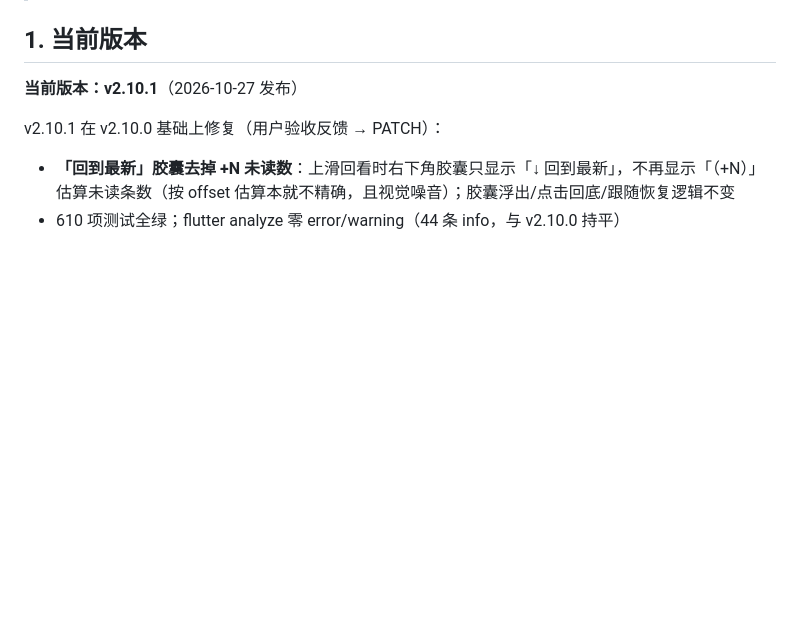
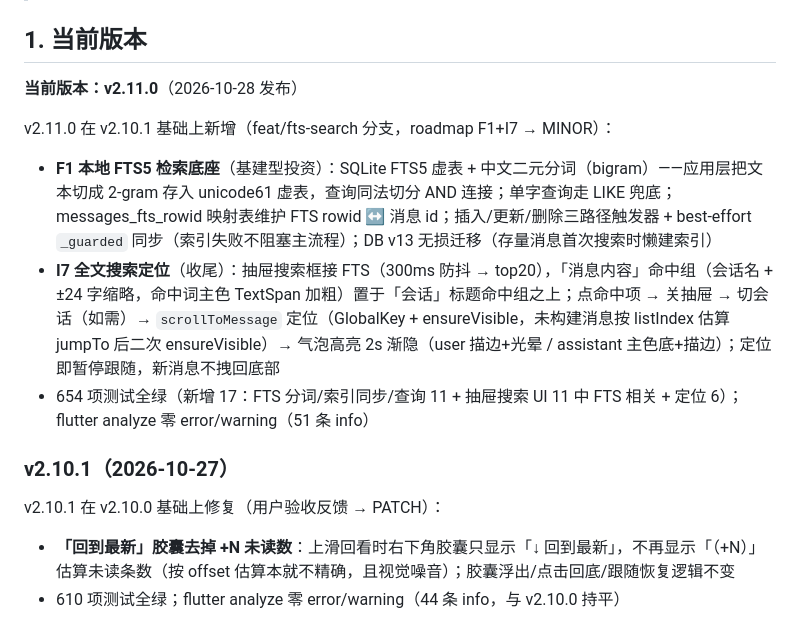
Before and after one commit to lvliang666666/liang-ai, a Markdown page: VERSIONING.md, the part around the change. Drawn GitHub-style; blank space fills up the shorter version.

Commit message:
docs: v2.11.0 版本台账 + roadmap F1/I7 状态更新

```diff
--- a/VERSIONING.md
+++ b/VERSIONING.md
@@ -8,7 +8,15 @@
 
 ## 1. 当前版本
 
-**当前版本：v2.10.1**（2026-10-27 发布）
+**当前版本：v2.11.0**（2026-10-28 发布）
+
+v2.11.0 在 v2.10.1 基础上新增（feat/fts-search 分支，roadmap F1+I7 → MINOR）：
+
+- **F1 本地 FTS5 检索底座**（基建型投资）：SQLite FTS5 虚表 + 中文二元分词（bigram）——应用层把文本切成 2-gram 存入 unicode61 虚表，查询同法切分 AND 连接；单字查询走 LIKE 兜底；messages_fts_rowid 映射表维护 FTS rowid ↔ 消息 id；插入/更新/删除三路径触发器 + best-effort `_guarded` 同步（索引失败不阻塞主流程）；DB v13 无损迁移（存量消息首次搜索时懒建索引）
+- **I7 全文搜索定位**（收尾）：抽屉搜索框接 FTS（300ms 防抖 → top20），「消息内容」命中组（会话名 + ±24 字缩略，命中词主色 TextSpan 加粗）置于「会话」标题命中组之上；点命中项 → 关抽屉 → 切会话（如需）→ `scrollToMessage` 定位（GlobalKey + ensureVisible，未构建消息按 listIndex 估算 jumpTo 后二次 ensureVisible）→ 气泡高亮 2s 渐隐（user 描边+光晕 / assistant 主色底+描边）；定位即暂停跟随，新消息不拽回底部
+- 654 项测试全绿（新增 17：FTS 分词/索引同步/查询 11 + 抽屉搜索 UI 11 中 FTS 相关 + 定位 6）；flutter analyze 零 error/warning（51 条 info）
+
+### v2.10.1（2026-10-27）
 
 v2.10.1 在 v2.10.0 基础上修复（用户验收反馈 → PATCH）：
 
```
Also changed, not shown: docs/roadmap-brainstorm-2026-10-21.md (+2 -2 lines).
